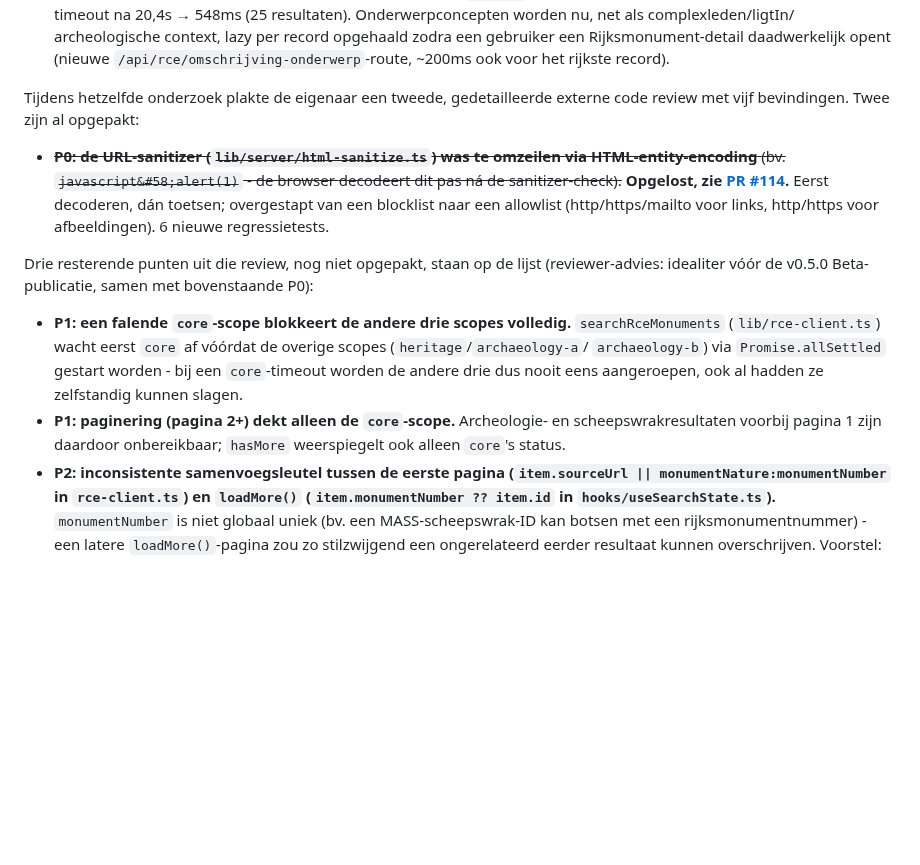
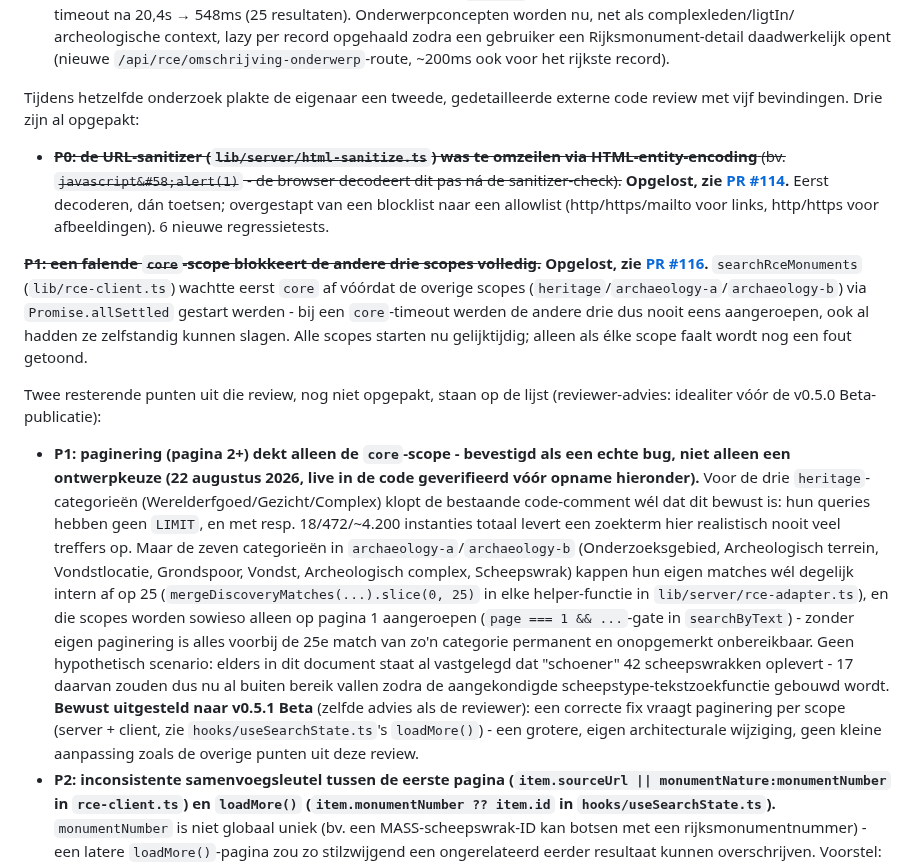
Before and after one commit to jolietjakeblues/doorzoeker-v2a, a Markdown page: docs/te-doen.md, the part around the change. Drawn GitHub-style; blank space fills up the shorter version.

Commit message:
Doc: P1 core-scope-fix vastleggen, paginering-bevinding geverifieerd en bewust uitgesteld
PR #114/#115 zijn inmiddels gemerged, dus als opgelost gemarkeerd. De
resterende paginering-bevinding (pagina 2+ dekt alleen de core-scope) is
grondig geverifieerd: een echte bug voor archaeology-a/archaeology-b
(intern afgekapt op 25 matches, nooit herhaald), maar bewust géén bug
voor de heritage-scope (Werelderfgoed/Gezicht/Complex), waar de
bestaande code-comment terecht stelt dat dit een kleine, begrensde
collectie is. Bewust uitgesteld naar v0.5.1 Beta - vraagt paginering per
scope (server + client), een grotere wijziging dan de overige punten uit
dezelfde review.

Co-Authored-By: Claude Sonnet 5 <noreply@anthropic.com>

```diff
--- a/docs/te-doen.md
+++ b/docs/te-doen.md
@@ -803,7 +803,7 @@ gevonden.
   record).
 
 Tijdens hetzelfde onderzoek plakte de eigenaar een tweede, gedetailleerde
-externe code review met vijf bevindingen. Twee zijn al opgepakt:
+externe code review met vijf bevindingen. Drie zijn al opgepakt:
 
 - ~~**P0: de URL-sanitizer (`lib/server/html-sanitize.ts`) was te omzeilen
   via HTML-entity-encoding** (bv. `javascript&#58;alert(1)` - de browser
@@ -813,19 +813,42 @@ externe code review met vijf bevindingen. Twee zijn al opgepakt:
   allowlist (http/https/mailto voor links, http/https voor afbeeldingen).
   6 nieuwe regressietests.
 
-Drie resterende punten uit die review, nog niet opgepakt, staan op de
-lijst (reviewer-advies: idealiter vóór de v0.5.0 Beta-publicatie, samen
-met bovenstaande P0):
+~~**P1: een falende `core`-scope blokkeert de andere drie scopes
+volledig.**~~ **Opgelost, zie
+[PR #116](https://github.com/jolietjakeblues/doorzoeker-v2a/pull/116).**
+`searchRceMonuments` (`lib/rce-client.ts`) wachtte eerst `core` af
+vóórdat de overige scopes (`heritage`/`archaeology-a`/`archaeology-b`)
+via `Promise.allSettled` gestart werden - bij een `core`-timeout werden
+de andere drie dus nooit eens aangeroepen, ook al hadden ze zelfstandig
+kunnen slagen. Alle scopes starten nu gelijktijdig; alleen als élke scope
+faalt wordt nog een fout getoond.
 
-- **P1: een falende `core`-scope blokkeert de andere drie scopes
-  volledig.** `searchRceMonuments` (`lib/rce-client.ts`) wacht eerst
-  `core` af vóórdat de overige scopes (`heritage`/`archaeology-a`/
-  `archaeology-b`) via `Promise.allSettled` gestart worden - bij een
-  `core`-timeout worden de andere drie dus nooit eens aangeroepen, ook al
-  hadden ze zelfstandig kunnen slagen.
-- **P1: paginering (pagina 2+) dekt alleen de `core`-scope.** Archeologie-
-  en scheepswrakresultaten voorbij pagina 1 zijn daardoor onbereikbaar;
-  `hasMore` weerspiegelt ook alleen `core`'s status.
+Twee resterende punten uit die review, nog niet opgepakt, staan op de
+lijst (reviewer-advies: idealiter vóór de v0.5.0 Beta-publicatie):
+
+- **P1: paginering (pagina 2+) dekt alleen de `core`-scope - bevestigd
+  als een echte bug, niet alleen een ontwerpkeuze (22 augustus 2026,
+  live in de code geverifieerd vóór opname hieronder).** Voor de drie
+  `heritage`-categorieën (Werelderfgoed/Gezicht/Complex) klopt de
+  bestaande code-comment wél dat dit bewust is: hun queries hebben geen
+  `LIMIT`, en met resp. 18/472/~4.200 instanties totaal levert een
+  zoekterm hier realistisch nooit veel treffers op. Maar de zeven
+  categorieën in `archaeology-a`/`archaeology-b` (Onderzoeksgebied,
+  Archeologisch terrein, Vondstlocatie, Grondspoor, Vondst, Archeologisch
+  complex, Scheepswrak) kappen hun eigen matches wél degelijk intern af
+  op 25 (`mergeDiscoveryMatches(...).slice(0, 25)` in elke helper-functie
+  in `lib/server/rce-adapter.ts`), en die scopes worden sowieso alleen op
+  pagina 1 aangeroepen (`page === 1 && ...`-gate in `searchByText`) -
+  zonder eigen paginering is alles voorbij de 25e match van zo'n
+  categorie permanent en onopgemerkt onbereikbaar. Geen hypothetisch
+  scenario: elders in dit document staat al vastgelegd dat "schoener" 42
+  scheepswrakken oplevert - 17 daarvan zouden dus nu al buiten bereik
+  vallen zodra de aangekondigde scheepstype-tekstzoekfunctie gebouwd
+  wordt. **Bewust uitgesteld naar v0.5.1 Beta** (zelfde advies als de
+  reviewer): een correcte fix vraagt paginering per scope (server +
+  client, zie `hooks/useSearchState.ts`'s `loadMore()`) - een grotere,
+  eigen architecturale wijziging, geen kleine aanpassing zoals de overige
+  punten uit deze review.
 - **P2: inconsistente samenvoegsleutel tussen de eerste pagina
   (`item.sourceUrl || monumentNature:monumentNumber` in
   `rce-client.ts`) en `loadMore()` (`item.monumentNumber ?? item.id` in
```
